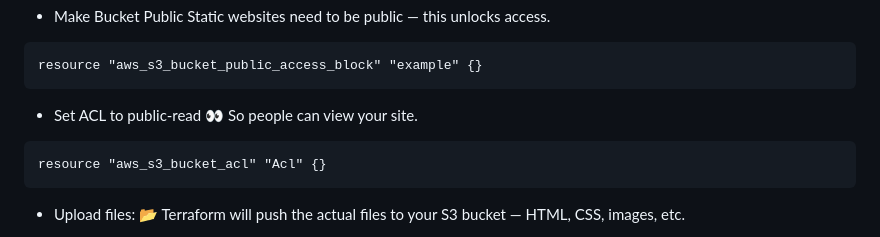
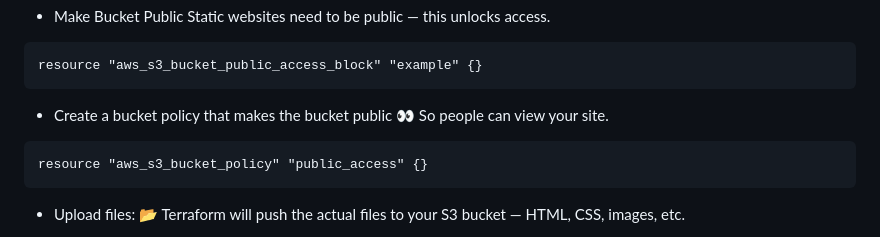
Before and after one commit to ARREYETTA14/Terraform_Static_website_Host, a Markdown page: README.md, the part around the change. GitHub-like rendering.

````diff
--- a/README.md
+++ b/README.md
@@ -68,11 +68,11 @@ Static websites need to be public — this unlocks access.
 resource "aws_s3_bucket_public_access_block" "example" {}
 ```
 
-- Set ACL to public-read
+- Create a bucket policy that makes the bucket public
 👀 So people can view your site.
 
 ```hcl
-resource "aws_s3_bucket_acl" "Acl" {}
+resource "aws_s3_bucket_policy" "public_access" {}
 ```
 - Upload files:
 📂 Terraform will push the actual files to your S3 bucket — HTML, CSS, images, etc.
````
